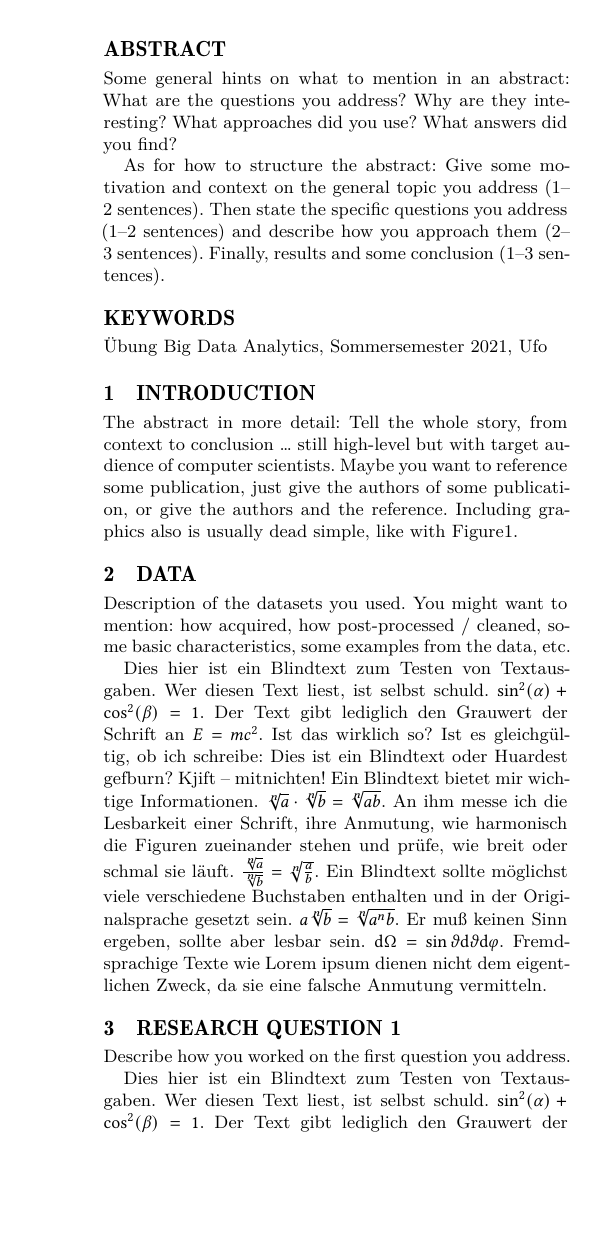
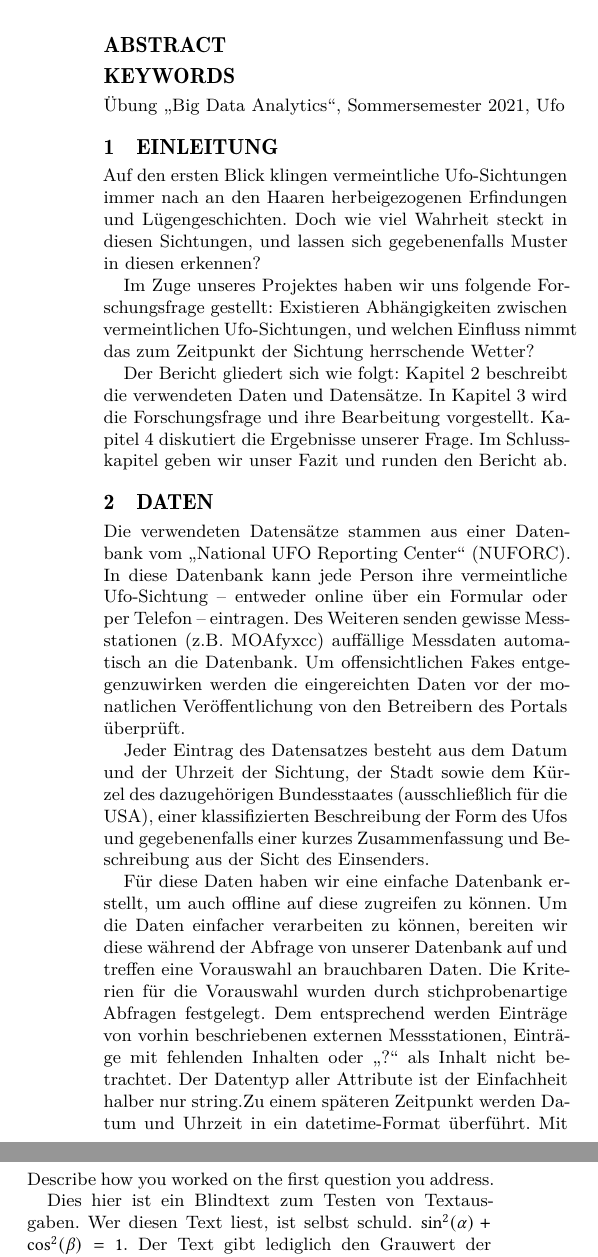
Before and after one commit to Lars0802/BigDataAnalyticsUfo, a LaTeX paper (report/report-ufo-paper/report-ufo.tex, which reads report/report-ufo-paper/report-ufo-part1.tex, report/report-ufo-paper/report-ufo-part2.tex, report/report-ufo-paper/report-ufo-part3.tex): part of one column of the page before the commit and two parts of the columns of page 1 of 2 after it, the two joined at a grey line, cut so that both start at the same text, the shorter picture padded with empty space. Compiled offline with XeLaTeX.

Commit message:
Einleitung, Data

```diff
--- a/report/report-ufo-paper/report-ufo-part1.tex
+++ b/report/report-ufo-paper/report-ufo-part1.tex
@@ -1,6 +1,11 @@
-\section{Introduction} \label{introduction}
+\section{Einleitung} \label{einleitung}
 
-The abstract in more detail: Tell the whole story, from context to conclusion \ldots\ still high-level but with target audience of computer scientists. Maybe you want to reference some publication, just give the authors of some publication, or give the authors and the reference. Including graphics also is usually dead simple, like with Figure\ref{rubber-duck}.
+Auf den ersten Blick klingen vermeintliche Ufo-Sichtungen immer nach an den Haaren herbeigezogenen Erfindungen und Lügengeschichten. Doch wie viel Wahrheit steckt in diesen Sichtungen, und lassen sich gegebenenfalls Muster in diesen erkennen?
+
+% Welchen Einfluss nimmt das zum Zeitpunkt der Sichtung herrschende Wetter auf die Sichtung von vermeintlichen Ufos?
+Im Zuge unseres Projektes haben wir uns folgende Forschungsfrage gestellt: Existieren Abhängigkeiten zwischen vermeintlichen Ufo-Sichtungen, und welchen Einfluss nimmt das zum Zeitpunkt der Sichtung herrschende Wetter?
+
+Der Bericht gliedert sich wie folgt: Kapitel 2 beschreibt die verwendeten Daten und Datensätze. In Kapitel 3 wird die Forschungsfrage und ihre Bearbeitung vorgestellt. Kapitel 4 diskutiert die Ergebnisse unserer Frage. Im Schlusskapitel geben wir unser Fazit und runden den Bericht ab.
 
 \begin{figure}[t]
     \centering
--- a/report/report-ufo-paper/report-ufo-part2.tex
+++ b/report/report-ufo-paper/report-ufo-part2.tex
@@ -1,5 +1,7 @@
-\section{Data} \label{data}  % Change title accordingly
+\section{Daten} \label{data}
 
-Description of the datasets you used. You might want to mention: how acquired, how post-processed / cleaned, some basic characteristics, some examples from the data, etc.
+Die verwendeten Datensätze stammen aus einer Datenbank vom \enquote{National UFO Reporting Center} (NUFORC). In diese Datenbank kann jede Person ihre vermeintliche Ufo-Sichtung -- entweder online über ein Formular oder per Telefon -- eintragen. Des Weiteren senden gewisse Messstationen (z.B. MOAfyxcc) auffällige Messdaten automatisch an die Datenbank. Um offensichtlichen Fakes entgegenzuwirken werden die eingereichten Daten vor der monatlichen Veröffentlichung von den Betreibern des Portals überprüft.
 
-\blindtext
+Jeder Eintrag des Datensatzes besteht aus dem Datum und der Uhrzeit der Sichtung, der Stadt sowie dem Kürzel des dazugehörigen Bundesstaates (ausschließlich für die USA), einer klassifizierten Beschreibung der Form des Ufos und gegebenenfalls einer kurzes Zusammenfassung und Beschreibung aus der Sicht des Einsenders.
+
+Für diese Daten haben wir eine einfache Datenbank erstellt, um auch offline auf diese zugreifen zu können. Um die Daten einfacher verarbeiten zu können, bereiten wir diese während der Abfrage von unserer Datenbank auf und treffen eine Vorauswahl an brauchbaren Daten. Die Kriterien für die Vorauswahl wurden durch stichprobenartige Abfragen festgelegt. Dem entsprechend werden Einträge von vorhin beschriebenen externen Messstationen, Einträge mit fehlenden Inhalten oder \enquote{?} als Inhalt nicht betrachtet. Der Datentyp aller Attribute ist der Einfachheit halber nur string.Zu einem späteren Zeitpunkt werden Datum und Uhrzeit in ein datetime-Format überführt. Mit dem Wissen aus den stichprobenartigen Abfragen legen wir und auf die zwei gängigsten Formate fest -- 'm/d/y H:M' und 'm/d/y'. Andere in dem Datensatz vorkommenden Formate oder von den Einsendern eigenständige Angaben beachten wir nicht. Unsere aufbereiteten Daten werden letztendlich durch das Tripel \code{datetime}, \code{city} und \code{state} beschrieben.
--- a/report/report-ufo-paper/report-ufo-part3.tex
+++ b/report/report-ufo-paper/report-ufo-part3.tex
@@ -1,4 +1,4 @@
-\section{Research Question 1} \label{question1}  % Change title accordingly
+\section{Die ersten Versuche} \label{versuch1}  % Change title accordingly
 
 Describe how you worked on the first question you address.
 
--- a/report/report-ufo-paper/report-ufo-part4.tex
+++ b/report/report-ufo-paper/report-ufo-part4.tex
@@ -1,4 +1,4 @@
-\section{Research Question 2} \label{question2} % Change title accordingly
+\section{Forschungsfrage} \label{forschungsfrage} % Change title accordingly
 
 Describe how you worked on the second question you address.
 
--- a/report/report-ufo-paper/report-ufo-pre.tex
+++ b/report/report-ufo-paper/report-ufo-pre.tex
@@ -1,7 +1,7 @@
 \title{Bericht der Gruppe \glqq Ufo\glqq}
 \subtitle{Eine Analyse der Abhängigkeit der Wetters auf vermeintliche Ufo-Sichtungen.}         % Optional.
 
-\keywords{Übung {\glqq Big Data Analytics\grqq}, Sommersemester 2021, Ufo}
+\keywords{Übung \enquote{Big Data Analytics}, Sommersemester 2021, Ufo}
 
 \author{Lars Thomsen, Uzeyir Mammadov}
 \affiliation{%
@@ -12,9 +12,10 @@
 \email{[lars.thomsen][uzeyir.mammadov]@student.uni-halle.de}
 
 \begin{abstract}
- Some general hints on what to mention in an abstract: What are the questions you address? Why are they interesting? What approaches did you use? What answers did you find?
+    %Some general hints on what to mention in an abstract: What are the questions you address? Why are they interesting? What approaches did you use? What answers did you find?
 
- As for how to structure the abstract: Give some motivation and context on the general topic you address (1--2~sentences). Then state the specific questions you address (1--2~sentences) and describe how you approach them (2--3~sentences). Finally, results and some conclusion (1--3~sentences).
+    %As for how to structure the abstract: Give some motivation and context on the general topic you address (1--2~sentences). Then state the specific questions you address (1--2~sentences) and describe how you approach them (2--3~sentences). Finally, results and some conclusion (1--3~sentences).
+
 \end{abstract}
 
 \maketitle
--- a/report/report-ufo-paper/report-ufo-sum.tex
+++ b/report/report-ufo-paper/report-ufo-sum.tex
@@ -1,3 +1,3 @@
-\section{Conclusion} \label{conclusion}
+\section{Fazit} \label{fazit}
 
 The introduction in less detail. Summarize story in retrospective, give outlook on possible next steps. Semi-technical \ldots
--- a/report/report-ufo-paper/report-ufo.tex
+++ b/report/report-ufo-paper/report-ufo.tex
@@ -7,11 +7,16 @@
 \setdefaultlanguage[babelshorthands=true]{german}
 \usepackage[autostyle=true, german=quotes]{csquotes}
 \usepackage{booktabs} % More formal table style.
+\usepackage{xcolor}
 
 % ACM style ``tweaking''
 \settopmatter{printacmref=false}                   % Removes citation information below abstract
 \renewcommand\footnotetextcopyrightpermission[1]{} % Removes footnote with conference information in first column
 \pagestyle{plain}                                  % Removes running headers
+
+% Code
+\definecolor{light-gray}{gray}{0.95}
+\newcommand{\code}[1]{\colorbox{light-gray}{\texttt{#1}}}
 
 % Figures
 %\DeclareGraphicsRule{.ai}{pdf}{*}{}% Handle .ai files as .pdf files.
```
Also changed, not shown: report/report-ufo-paper/report-ufo.bib (+6 -9 lines), 4 other files.
